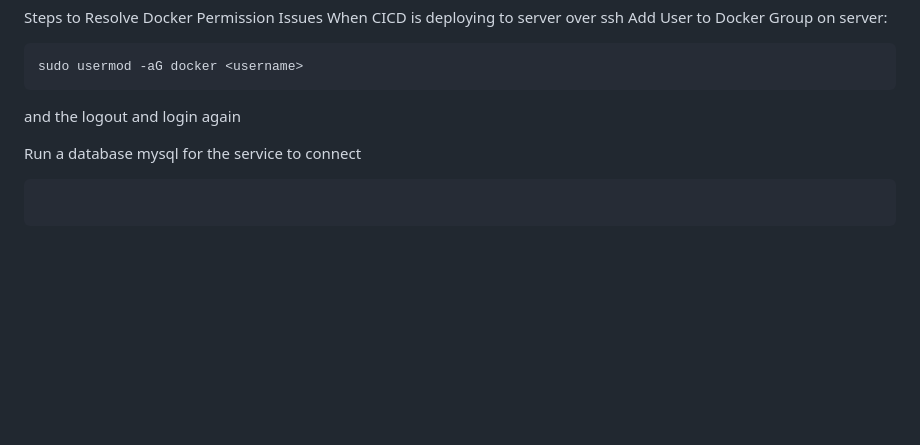
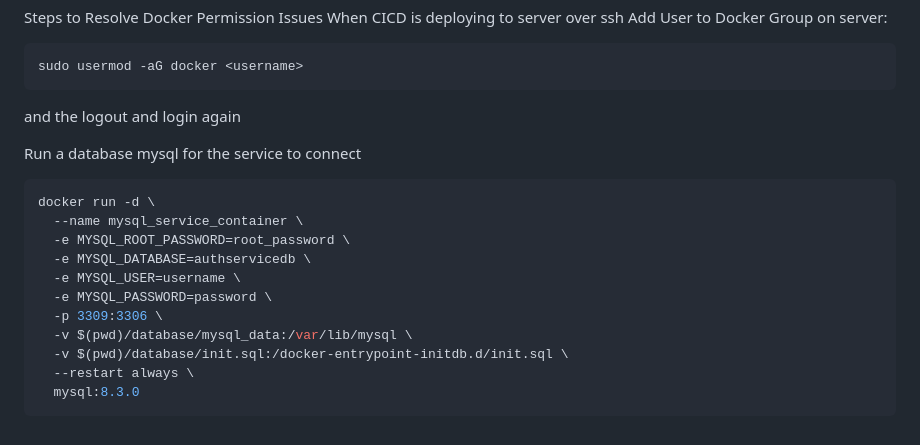
Before and after one commit to Mike17K/AuthService, a Markdown page: README.md, the part around the change. GitHub-like rendering; blank space fills up the shorter version.

Commit message:
README mysql update

````diff
--- a/README.md
+++ b/README.md
@@ -143,5 +143,16 @@ sudo usermod -aG docker <username>
 and the logout and login again
 
 Run a database mysql for the service to connect
+```bash
+docker run -d \
+  --name mysql_service_container \
+  -e MYSQL_ROOT_PASSWORD=root_password \
+  -e MYSQL_DATABASE=authservicedb \
+  -e MYSQL_USER=username \
+  -e MYSQL_PASSWORD=password \
+  -p 3309:3306 \
+  -v $(pwd)/database/mysql_data:/var/lib/mysql \
+  -v $(pwd)/database/init.sql:/docker-entrypoint-initdb.d/init.sql \
+  --restart always \
+  mysql:8.3.0
 ```
-```
````
